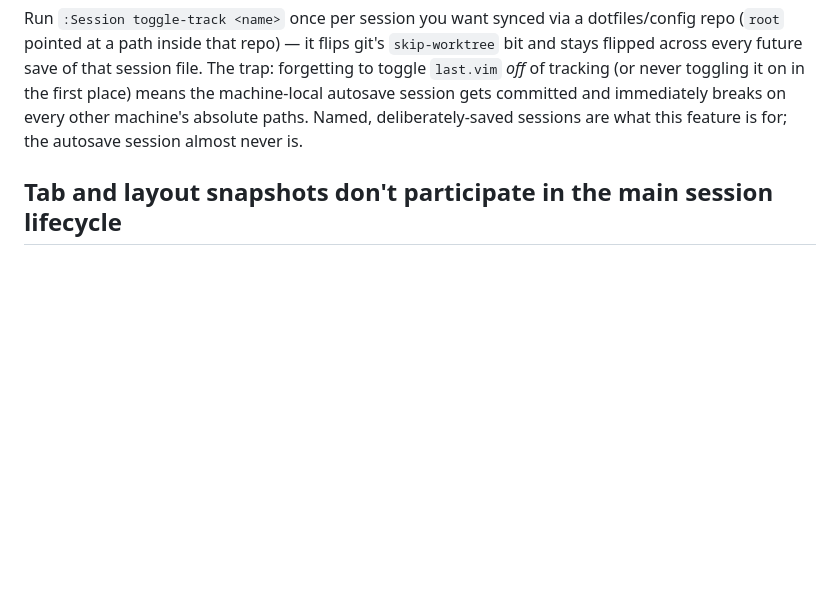
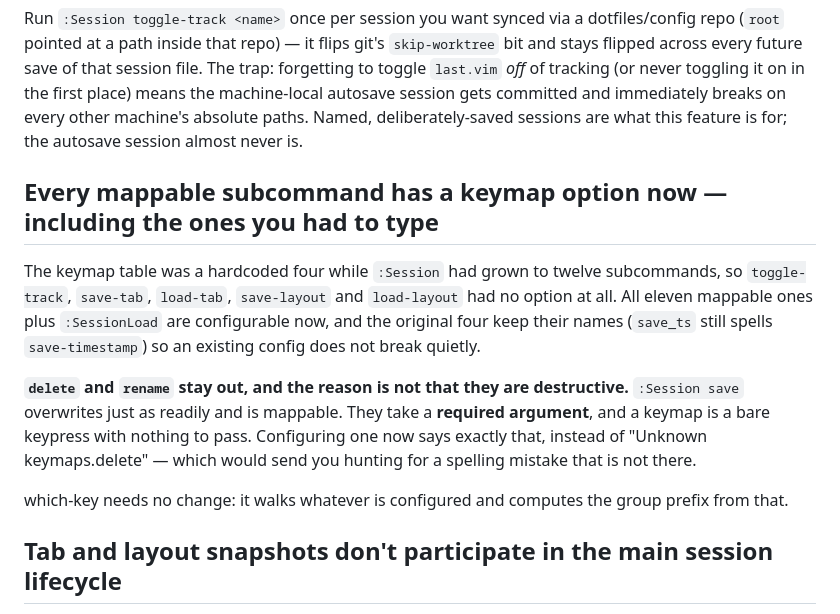
Before and after one commit to StefanBartl/sessions.nvim, a Markdown page: docs/WORKFLOW.md, the part around the change. Drawn GitHub-style; blank space fills up the shorter version.

Commit message:
docs(workflow): all eleven mappable subcommands are configurable
The keymap table was a hardcoded four while :Session had grown to twelve
subcommands. Notes what became configurable, that the original four keep
their names, and why delete/rename stay out -- a required argument, not
destructiveness, since :Session save overwrites just as readily and is
mappable.

```diff
--- a/docs/WORKFLOW.md
+++ b/docs/WORKFLOW.md
@@ -89,6 +89,25 @@ machine-local autosave session gets committed and immediately breaks on
 every other machine's absolute paths. Named, deliberately-saved sessions
 are what this feature is for; the autosave session almost never is.
 
+## Every mappable subcommand has a keymap option now — including the ones you had to type
+
+The keymap table was a hardcoded four while `:Session` had grown to twelve
+subcommands, so `toggle-track`, `save-tab`, `load-tab`, `save-layout` and
+`load-layout` had no option at all. All eleven mappable ones plus
+`:SessionLoad` are configurable now, and the original four keep their names
+(`save_ts` still spells `save-timestamp`) so an existing config does not break
+quietly.
+
+**`delete` and `rename` stay out, and the reason is not that they are
+destructive.** `:Session save` overwrites just as readily and is mappable. They
+take a **required argument**, and a keymap is a bare keypress with nothing to
+pass. Configuring one now says exactly that, instead of "Unknown
+keymaps.delete" — which would send you hunting for a spelling mistake that is
+not there.
+
+which-key needs no change: it walks whatever is configured and computes the
+group prefix from that.
+
 ## Tab and layout snapshots don't participate in the main session lifecycle
 
 `save-tab`/`load-tab` and `save-layout`/`load-layout` are stored in their
```
